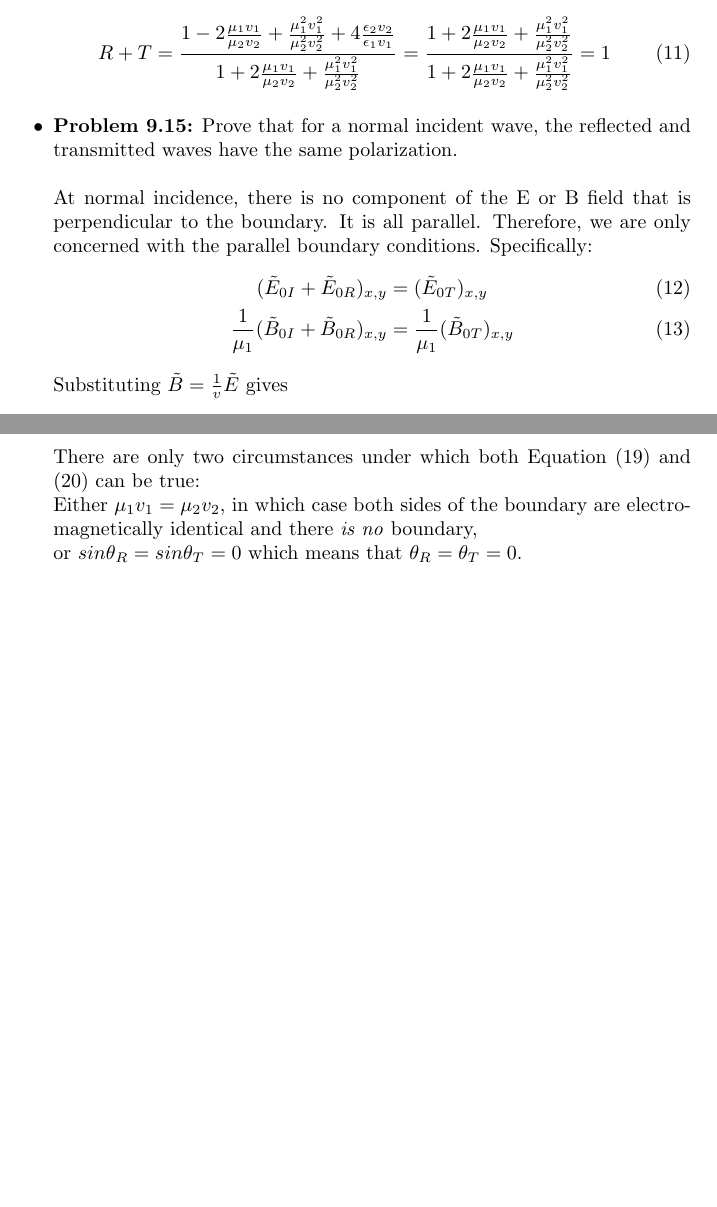
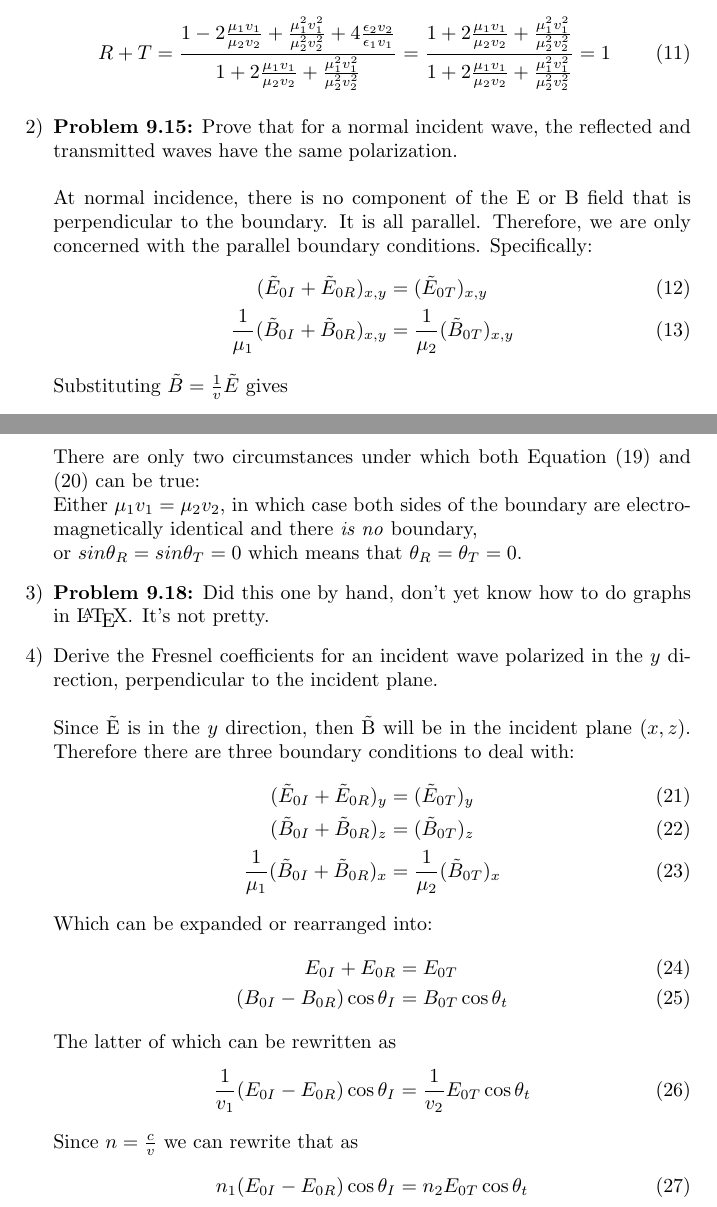
Before and after one commit to jakebyte/lpthw, a LaTeX document (381HW3.tex): two parts of pages 2 and 3 of 3, joined at a grey line, cut so that both start at the same text, the shorter picture padded with empty space. Compiled offline with pdfLaTeX.

Commit message:
Progress on problem 3

```diff
--- a/381HW3.tex
+++ b/381HW3.tex
@@ -60,12 +60,12 @@ This proves the first version of Equation (7), which means we can substitute int
 \begin{equation}
   R+T=\frac{1-2\frac{\mu_1v_1}{\mu_2v_2}+\frac{\mu_1^2v_1^2}{\mu_2^2v_2^2}+4\frac{\epsilon_2v_2}{\epsilon_1v_1}}{1+2\frac{\mu_1v_1}{\mu_2v_2}+\frac{\mu_1^2v_1^2}{\mu_2^2v_2^2}} = \frac{1+2\frac{\mu_1v_1}{\mu_2v_2}+\frac{\mu_1^2v_1^2}{\mu_2^2v_2^2}}{1+2\frac{\mu_1v_1}{\mu_2v_2}+\frac{\mu_1^2v_1^2}{\mu_2^2v_2^2}} = 1
 \end{equation}
-\item \textbf{Problem 9.15:} Prove that for a normal incident wave, the reflected and transmitted waves have the same polarization.\\ \newline
+\item[2)] \textbf{Problem 9.15:} Prove that for a normal incident wave, the reflected and transmitted waves have the same polarization.\\ \newline
 At normal incidence, there is no component of the E or B field that is perpendicular to the boundary.
 It is all parallel. Therefore, we are only concerned with the parallel boundary conditions. Specifically:
 \begin{align}
 (\tilde{E}_{0I}+\tilde{E}_{0R})_{x,y} & = (\tilde{E}_{0T})_{x,y}\\
-\frac{1}{\mu_1}(\tilde{B}_{0I}+\tilde{B}_{0R})_{x,y} & = \frac{1}{\mu_1}(\tilde{B}_{0T})_{x,y}
+\frac{1}{\mu_1}(\tilde{B}_{0I}+\tilde{B}_{0R})_{x,y} & = \frac{1}{\mu_2}(\tilde{B}_{0T})_{x,y}
 \end{align}
 Substituting $\tilde{B}=\frac{1}{v}\tilde{E}$ gives
 \begin{equation}
@@ -95,3 +95,24 @@ We will consider just the $y$ components:
 There are only two circumstances under which both Equation (19) and (20) can be true: \\
 Either $\mu_1v_1 = \mu_2v_2$, in which case both sides of the boundary are electromagnetically identical and there \textit{is no} boundary,\\
 or $sin{\theta_R} = sin{\theta_T} = 0$ which means that $\theta_R = \theta_T = 0$.
+\item[3)] \textbf{Problem 9.18:} Did this one by hand, don't yet know how to do graphs in \LaTeX. It's not pretty.
+\item[4)] Derive the Fresnel coefficients for an incident wave polarized in the $y$ direction, perpendicular to the incident plane.\\ \newline
+Since \~{E} is in the $y$ direction, then \~{B} will be in the incident plane $(x,z)$. Therefore there are three boundary conditions to deal with:
+\begin{align}
+  (\tilde{E}_{0I}+\tilde{E}_{0R})_{y} & = (\tilde{E}_{0T})_{y}\\
+  (\tilde{B}_{0I}+\tilde{B}_{0R})_{z} & = (\tilde{B}_{0T})_{z}\\
+  \frac{1}{\mu_1}(\tilde{B}_{0I}+\tilde{B}_{0R})_{x} & = \frac{1}{\mu_2}(\tilde{B}_{0T})_{x}
+\end{align}
+Which can be expanded or rearranged into:
+\begin{align}
+  E_{0I}+E_{0R} & = E_{0T}\\
+  (B_{0I}-B_{0R})\cos{\theta_I} & = B_{0T}\cos{\theta_t}
+\end{align}
+The latter of which can be rewritten as
+\begin{equation}
+  \frac{1}{v_1} (E_{0I}-E_{0R})\cos{\theta_I}  = \frac{1}{v_2} E_{0T}\cos{\theta_t}
+\end{equation}
+Since $n=\frac{c}{v}$ we can rewrite that as
+\begin{equation}
+  n_1(E_{0I}-E_{0R})\cos{\theta_I}  = n_2 E_{0T}\cos{\theta_t}
+\end{equation}
```
Also changed, not shown: 381HW3.pdf, 381HW3.tex (11 more changed lines), 1 other file.
